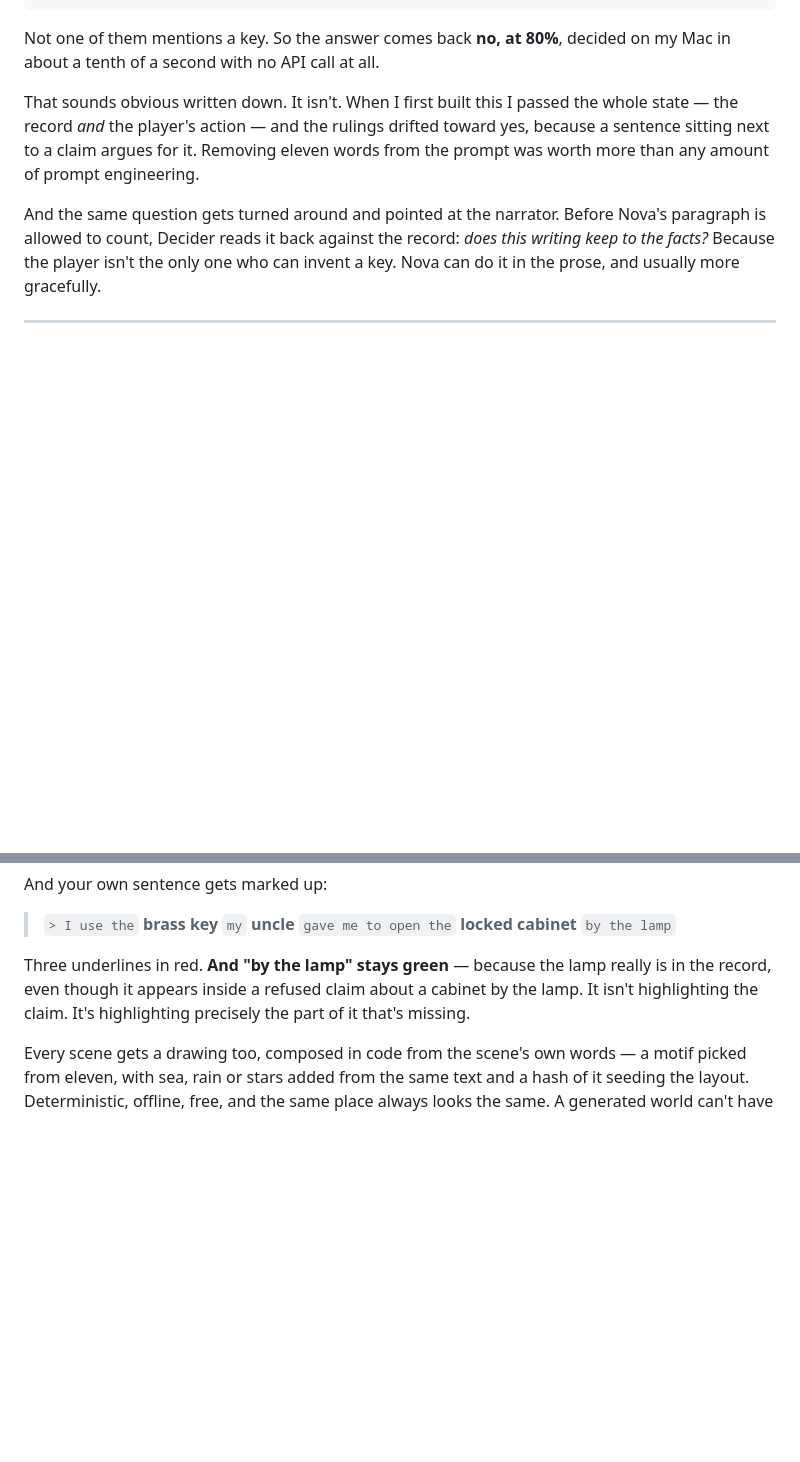
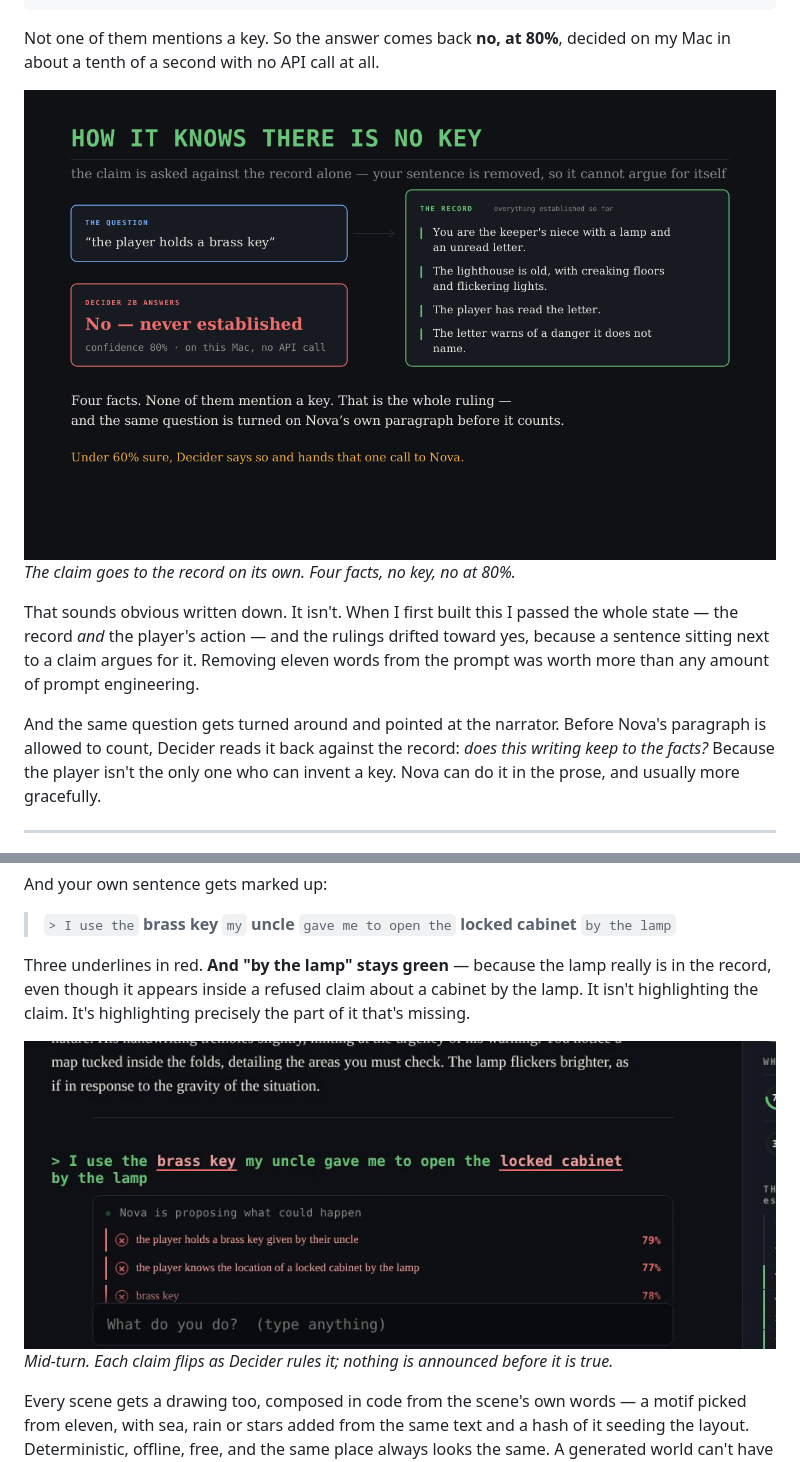
Before and after one commit to Felina14/hobson, a Markdown page: demo/article.md, 2 parts joined by grey strips. GitHub-like rendering; pictures changed too: demo/images/3_how_it_knows.png (added), demo/images/4_watching_it_think.png (added); blank space fills up the shorter version.

````diff
--- a/demo/article.md
+++ b/demo/article.md
@@ -64,6 +70,10 @@ The letter warns of a danger it does not name.
 ```
 
 Not one of them mentions a key. So the answer comes back **no, at 80%**, decided on my Mac in about a tenth of a second with no API call at all.
+
+
+![The claim goes to the record on its own. Four facts, no key, no at 80%.](images/3_how_it_knows.png)
+*The claim goes to the record on its own. Four facts, no key, no at 80%.*
 
 That sounds obvious written down. It isn't. When I first built this I passed the whole state — the record *and* the player's action — and the rulings drifted toward yes, because a sentence sitting next to a claim argues for it. Removing eleven words from the prompt was worth more than any amount of prompt engineering.
 
@@ -103,6 +113,9 @@ And your own sentence gets marked up:
 > `> I use the` **brass key** `my` **uncle** `gave me to open the` **locked cabinet** `by the lamp`
 
 Three underlines in red. **And "by the lamp" stays green** — because the lamp really is in the record, even though it appears inside a refused claim about a cabinet by the lamp. It isn't highlighting the claim. It's highlighting precisely the part of it that's missing.
+
+![Mid-turn. Each claim flips as Decider rules it; nothing is announced before it is true.](images/4_watching_it_think.png)
+*Mid-turn. Each claim flips as Decider rules it; nothing is announced before it is true.*
 
 Every scene gets a drawing too, composed in code from the scene's own words — a motif picked from eleven, with sea, rain or stars added from the same text and a hash of it seeding the layout. Deterministic, offline, free, and the same place always looks the same. A generated world can't have hand-drawn art waiting for it, and I'd rather draw than pay a vendor per scene.
 
````
Also changed, not shown: other parts of demo/article.md (+12 -0 lines), demo/images/1_honest_turn.png (added), demo/images/2_bluff_refused.png (added), demo/images/5_refund_desk.png (added), demo/images/6_any_scenario.png (added).
